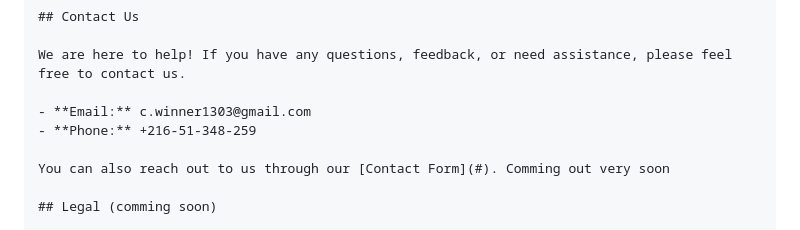
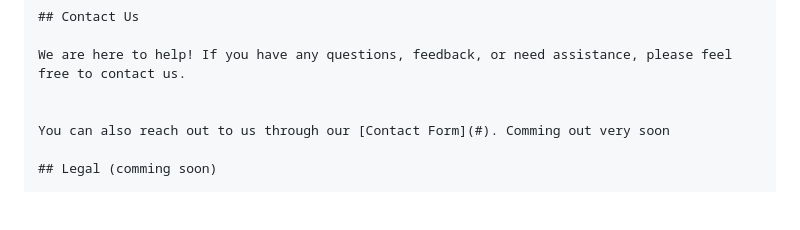
Before and after one commit to Winner1303/easyflow, a Markdown page: README.md, the part around the change. Drawn GitHub-style; blank space fills up the shorter version.

```diff
--- a/README.md
+++ b/README.md
@@ -61,8 +61,6 @@ For more FAQs, visit our [Help Center](#).
 
 We are here to help! If you have any questions, feedback, or need assistance, please feel free to contact us.
 
-- **Email:** c.winner1303@gmail.com
-- **Phone:** +216-51-348-259
 
 You can also reach out to us through our [Contact Form](#). Comming out very soon
 
```
